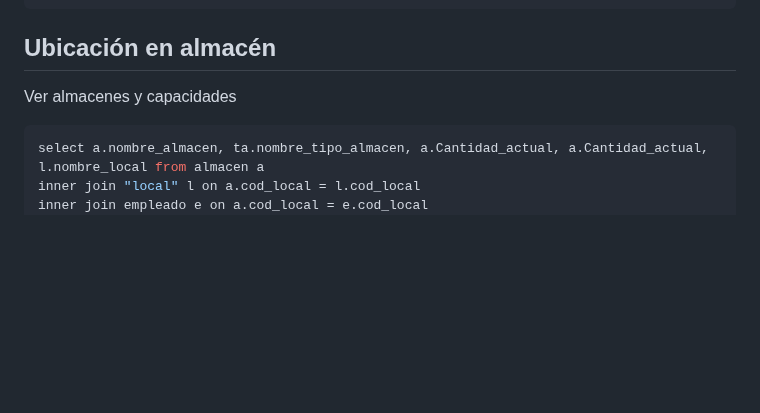
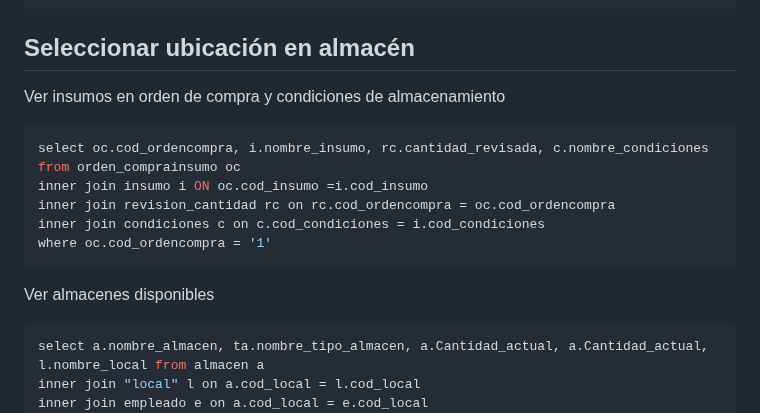
Before and after one commit to fiis-bd242/bd242-grupo2, a Markdown page: 8/8.1/8.1.md, the part around the change. GitHub-like rendering; blank space fills up the shorter version.

Commit message:
seleccionarinventario

````diff
--- a/8/8.1/8.1.md
+++ b/8/8.1/8.1.md
@@ -105,8 +105,17 @@ WHERE
 ```
 
 
-## Ubicación en almacén
-Ver almacenes y capacidades
+## Seleccionar ubicación en almacén
+Ver insumos en orden de compra y condiciones de almacenamiento
+```sql
+select oc.cod_ordencompra, i.nombre_insumo, rc.cantidad_revisada, c.nombre_condiciones from orden_comprainsumo oc
+inner join insumo i ON oc.cod_insumo =i.cod_insumo
+inner join revision_cantidad rc on rc.cod_ordencompra = oc.cod_ordencompra
+inner join condiciones c on c.cod_condiciones = i.cod_condiciones
+where oc.cod_ordencompra = '1'
+```
+
+Ver almacenes disponibles
 ```sql
 select a.nombre_almacen, ta.nombre_tipo_almacen, a.Cantidad_actual, a.Cantidad_actual, l.nombre_local from almacen a
 inner join "local" l on a.cod_local = l.cod_local
````
